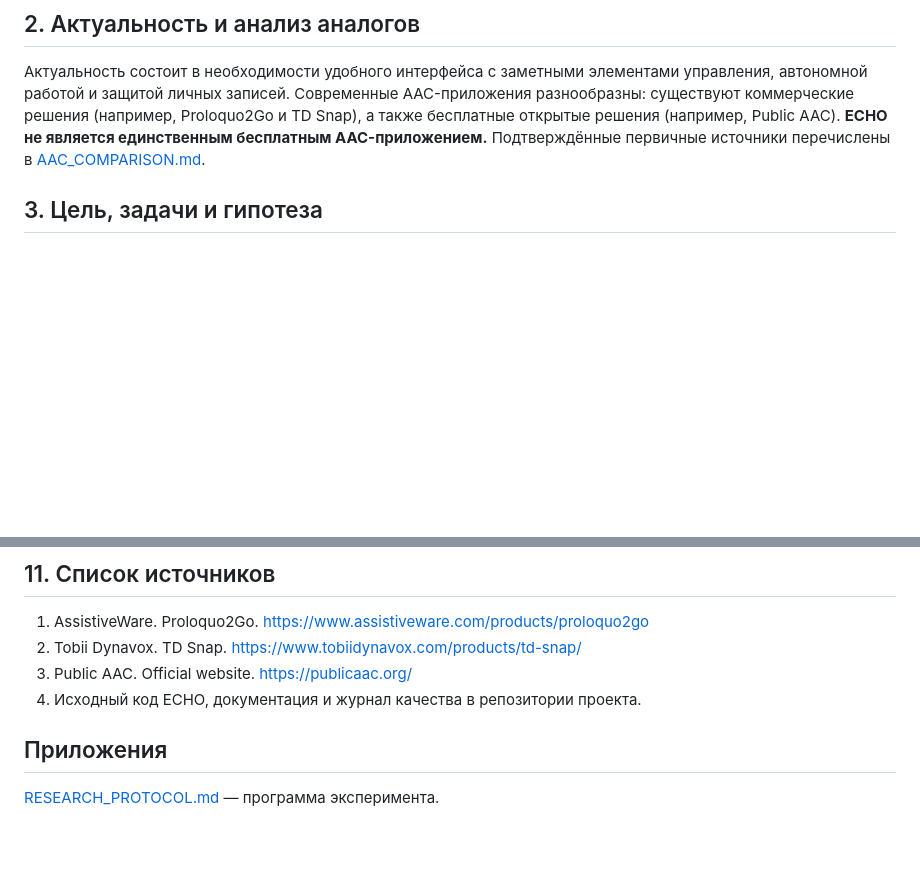
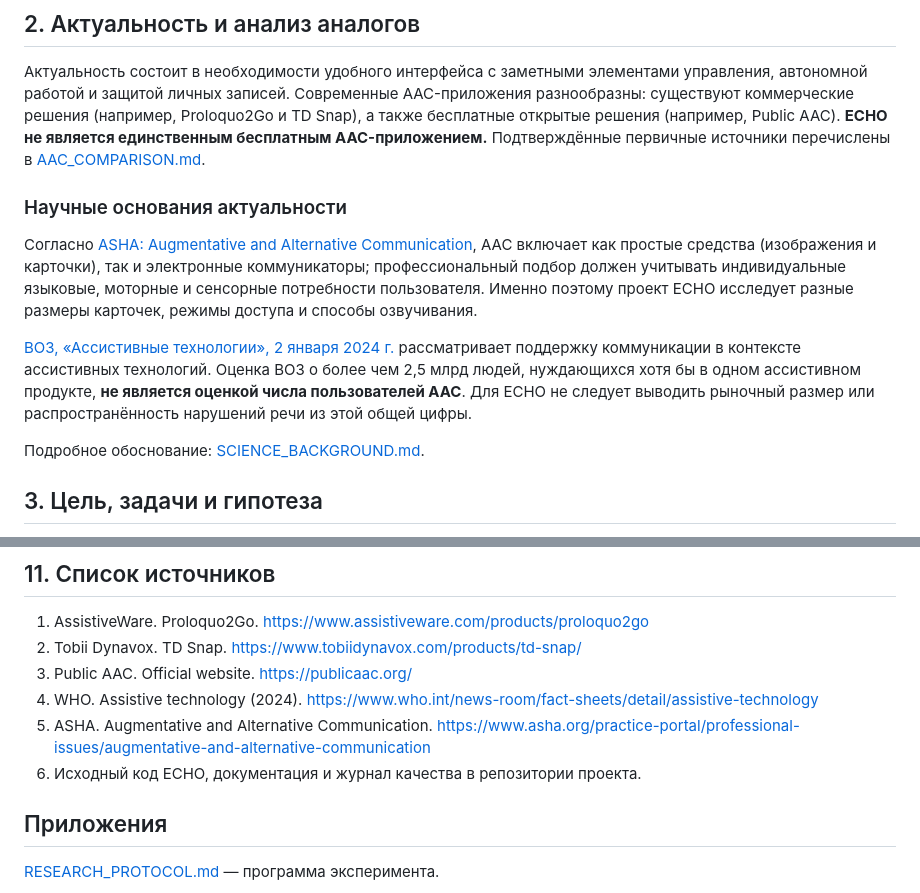
Before and after one commit to projects0002013-web/ECHO, a Markdown page: SCIENTIFIC_PAPER_DRAFT.md, 2 parts joined by grey strips. Drawn GitHub-style; blank space fills up the shorter version.

Commit message:
Cite WHO and ASHA AAC sources in ECHO science manuscript without inventing clinical outcomes

```diff
--- a/SCIENTIFIC_PAPER_DRAFT.md
+++ b/SCIENTIFIC_PAPER_DRAFT.md
@@ -15,6 +15,14 @@ ECHO разрабатывается как локальный коммуника
 ## 2. Актуальность и анализ аналогов
 
 Актуальность состоит в необходимости удобного интерфейса с заметными элементами управления, автономной работой и защитой личных записей. Современные AAC-приложения разнообразны: существуют коммерческие решения (например, Proloquo2Go и TD Snap), а также бесплатные открытые решения (например, Public AAC). **ECHO не является единственным бесплатным AAC-приложением.** Подтверждённые первичные источники перечислены в [AAC_COMPARISON.md](AAC_COMPARISON.md).
+
+### Научные основания актуальности
+
+Согласно [ASHA: Augmentative and Alternative Communication](https://www.asha.org/practice-portal/professional-issues/augmentative-and-alternative-communication), AAC включает как простые средства (изображения и карточки), так и электронные коммуникаторы; профессиональный подбор должен учитывать индивидуальные языковые, моторные и сенсорные потребности пользователя. Именно поэтому проект ECHO исследует разные размеры карточек, режимы доступа и способы озвучивания.
+
+[ВОЗ, «Ассистивные технологии», 2 января 2024 г.](https://www.who.int/ru/news-room/fact-sheets/detail/assistive-technology) рассматривает поддержку коммуникации в контексте ассистивных технологий. Оценка ВОЗ о более чем 2,5 млрд людей, нуждающихся хотя бы в одном ассистивном продукте, **не является оценкой числа пользователей AAC**. Для ECHO не следует выводить рыночный размер или распространённость нарушений речи из этой общей цифры.
+
+Подробное обоснование: [SCIENCE_BACKGROUND.md](SCIENCE_BACKGROUND.md).
 
 ## 3. Цель, задачи и гипотеза
 
@@ -67,7 +75,9 @@ ECHO содержит HTML/CSS/JavaScript-интерфейс, локальные
 1. AssistiveWare. Proloquo2Go. https://www.assistiveware.com/products/proloquo2go
 2. Tobii Dynavox. TD Snap. https://www.tobiidynavox.com/products/td-snap/
 3. Public AAC. Official website. https://publicaac.org/
-4. Исходный код ECHO, документация и журнал качества в репозитории проекта.
+4. WHO. Assistive technology (2024). https://www.who.int/news-room/fact-sheets/detail/assistive-technology
+5. ASHA. Augmentative and Alternative Communication. https://www.asha.org/practice-portal/professional-issues/augmentative-and-alternative-communication
+6. Исходный код ECHO, документация и журнал качества в репозитории проекта.
 
 ## Приложения
 
```
